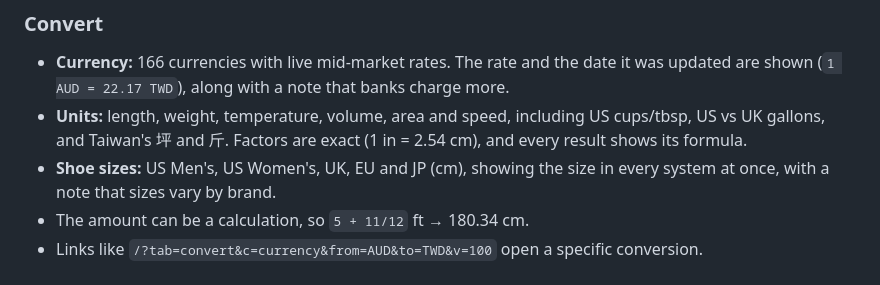
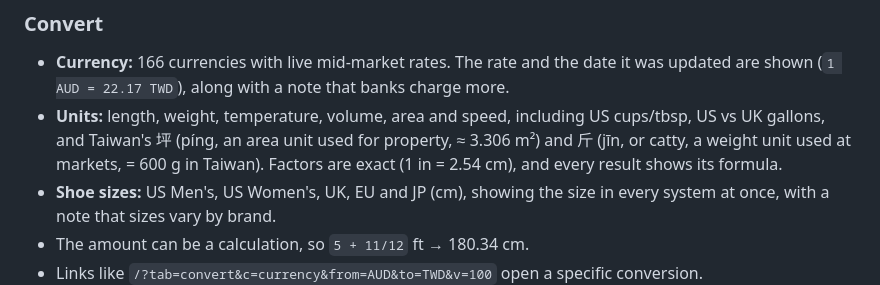
Before and after one commit to cynthiacch/interview_question_cynthia, a Markdown page: calculator/README.md, the part around the change. Drawn GitHub-style.

Commit message:
Edit ping and jin explanation

```diff
--- a/calculator/README.md
+++ b/calculator/README.md
@@ -46,7 +46,7 @@ you can't easily check the answer yourself, so it must never silently give a wro
 ### Convert
 
 - **Currency:** 166 currencies with live mid-market rates. The rate and the date it was updated are shown (`1 AUD = 22.17 TWD`), along with a note that banks charge more.
-- **Units:** length, weight, temperature, volume, area and speed, including US cups/tbsp, US vs UK gallons, and Taiwan's 坪 and 斤. Factors are exact (1 in = 2.54 cm), and every result shows its formula.
+- **Units:** length, weight, temperature, volume, area and speed, including US cups/tbsp, US vs UK gallons, and Taiwan's 坪 (píng, an area unit used for property, ≈ 3.306 m²) and 斤 (jīn, or catty, a weight unit used at markets, = 600 g in Taiwan). Factors are exact (1 in = 2.54 cm), and every result shows its formula.
 - **Shoe sizes:** US Men's, US Women's, UK, EU and JP (cm), showing the size in every system at once, with a note that sizes vary by brand.
 - The amount can be a calculation, so `5 + 11/12` ft → 180.34 cm.
 - Links like `/?tab=convert&c=currency&from=AUD&to=TWD&v=100` open a specific conversion.
```
